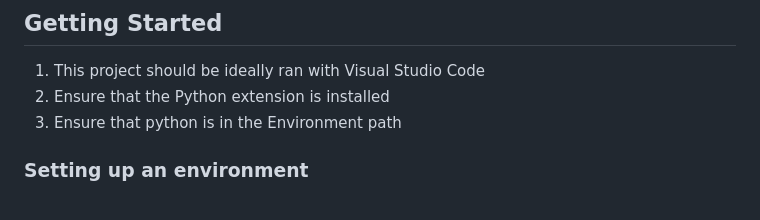
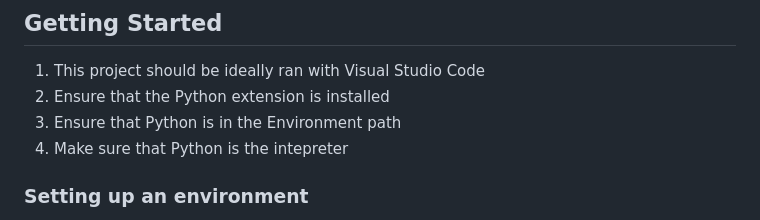
Before and after one commit to claraheng/SC2006-EcoVenture-Web-App, a Markdown page: README.md, the part around one of its changes. Rendered like a GitHub page.

```diff
--- a/README.md
+++ b/README.md
@@ -126,7 +126,8 @@ Here's a blank template to get started: To avoid retyping too much info. Do a se
 ## Getting Started
 1. This project should be ideally ran with Visual Studio Code
 2. Ensure that the Python extension is installed
-3. Ensure that python is in the Environment path
+3. Ensure that Python is in the Environment path
+4. Make sure that Python is the intepreter
 
 
 ### Setting up an environment
```
Also changed, not shown: other parts of README.md (+1 -1 lines).
